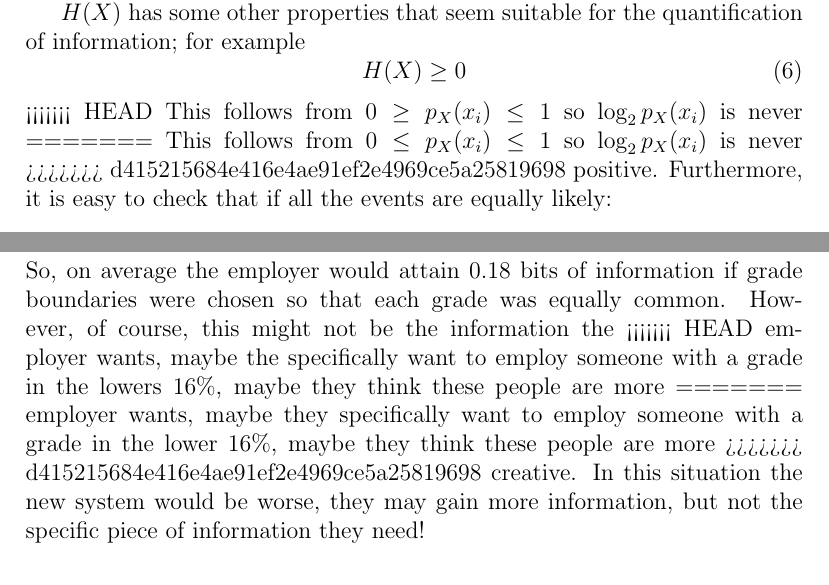
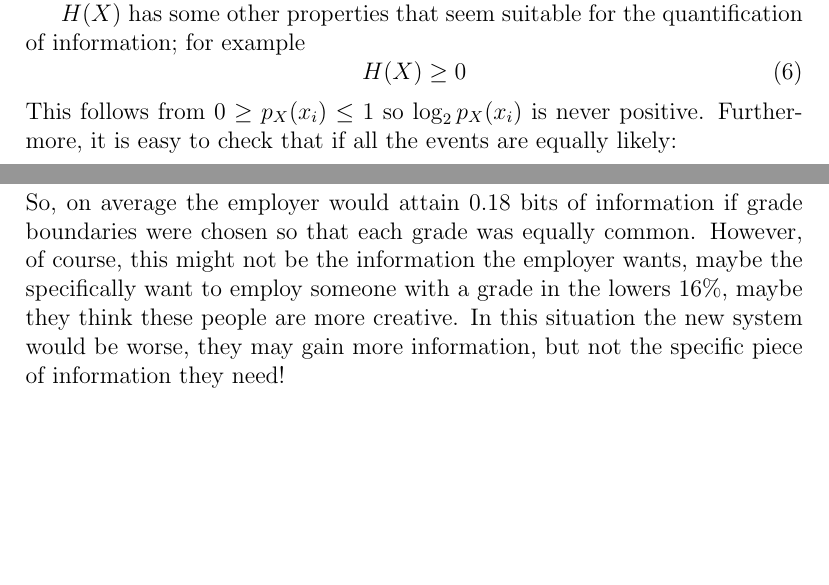
Before and after one commit to comsm0034/2019_20, a LaTeX document (01_information_theory/source/1_information_theory.tex): two parts of pages 4 and 7 of 12, joined at a grey line, cut so that both start at the same text, the shorter picture padded with empty space. Compiled offline with pdfLaTeX; a missing bibliography style is replaced by a similar one.

Commit message:
rm commit marks

```diff
--- a/01_information_theory/source/1_information_theory.tex
+++ b/01_information_theory/source/1_information_theory.tex
@@ -152,11 +152,7 @@ quantification of information; for example
 \begin{equation}
 H(X)\ge 0
 \end{equation}
-<<<<<<< HEAD
 This follows from $0\ge p_X(x_i)\le 1$ so $\log_2{p_X(x_i)}$ is never
-=======
-This follows from $0\le p_X(x_i)\le 1$ so $\log_2{p_X(x_i)}$ is never
->>>>>>> d415215684e416e4ae91ef2e4969ce5a25819698
 positive. Furthermore, it is easy to check that if all the events are equally likely:
 \begin{equation}
 p(x_i)=\frac{1}{\#(\mathcal{X})}
@@ -259,13 +255,8 @@ H(X)=-\log_2\frac{1}{3}=1.58
 So, on average the employer would attain 0.18 bits of information if
 grade boundaries were chosen so that each grade was equally
 common. However, of course, this might not be the information the
-<<<<<<< HEAD
 employer wants, maybe the specifically want to employ someone with a
 grade in the lowers $16\%$, maybe they think these people are more
-=======
-employer wants, maybe they specifically want to employ someone with a
-grade in the lower $16\%$, maybe they think these people are more
->>>>>>> d415215684e416e4ae91ef2e4969ce5a25819698
 creative. In this situation the new system would be worse, they may
 gain more information, but not the specific piece of information they
 need!
```
